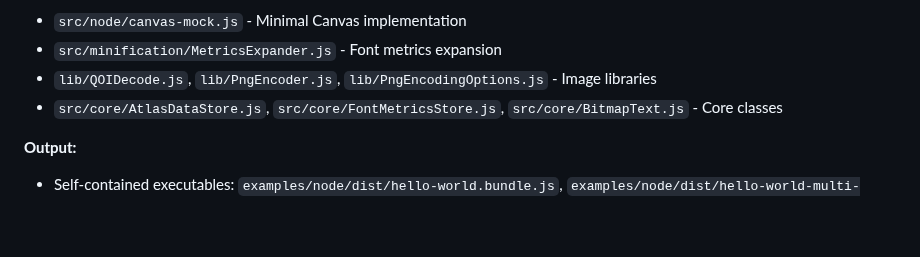
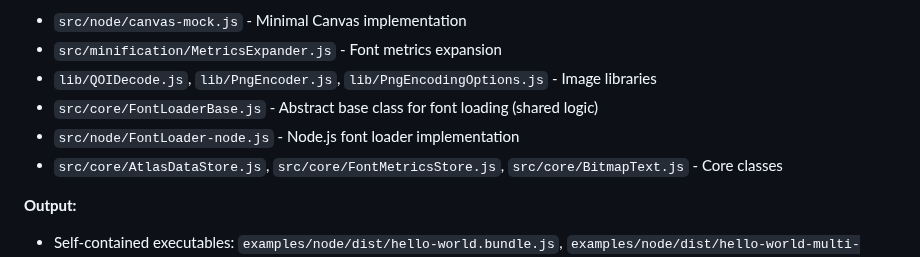
Before and after one commit to davidedc/BitmapText.js, a Markdown page: scripts/README.md, the part around the change. Drawn GitHub-style; blank space fills up the shorter version.

```diff
--- a/scripts/README.md
+++ b/scripts/README.md
@@ -114,6 +114,8 @@ npm run build-multi-size-demo
 - `src/node/canvas-mock.js` - Minimal Canvas implementation
 - `src/minification/MetricsExpander.js` - Font metrics expansion
 - `lib/QOIDecode.js`, `lib/PngEncoder.js`, `lib/PngEncodingOptions.js` - Image libraries
+- `src/core/FontLoaderBase.js` - Abstract base class for font loading (shared logic)
+- `src/node/FontLoader-node.js` - Node.js font loader implementation
 - `src/core/AtlasDataStore.js`, `src/core/FontMetricsStore.js`, `src/core/BitmapText.js` - Core classes
 
 **Output:**
```
Also changed, not shown: docs/ARCHITECTURE.md (+74 -36 lines), docs/CLAUDE.md (+3 -3 lines).
